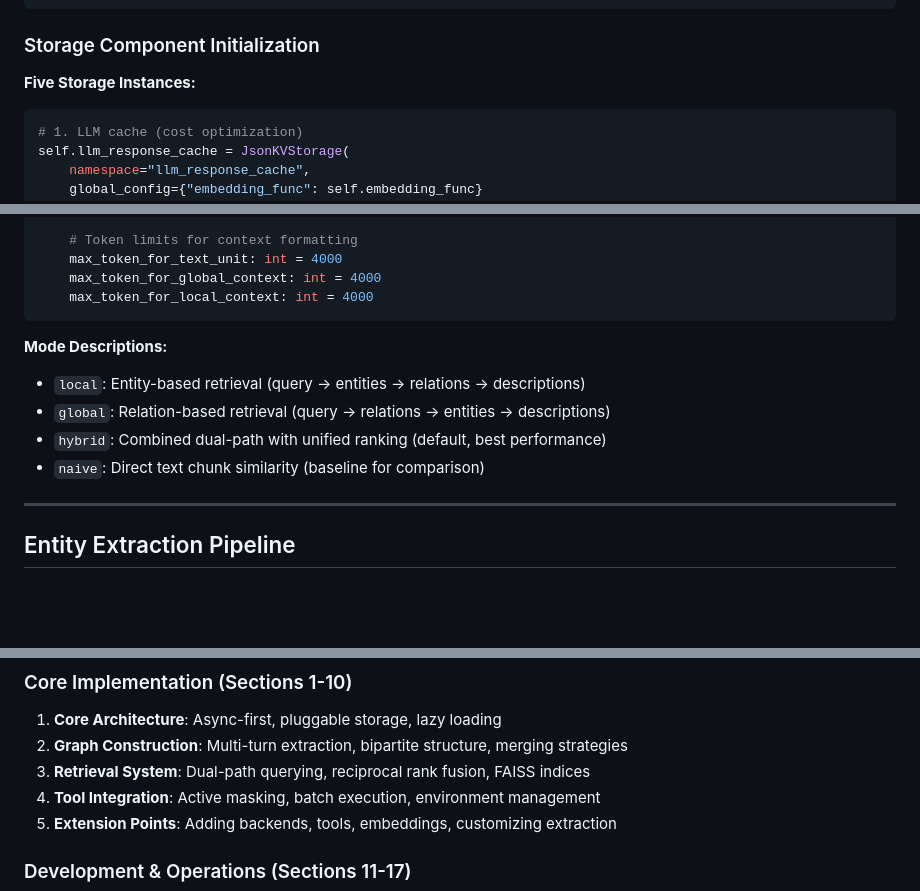
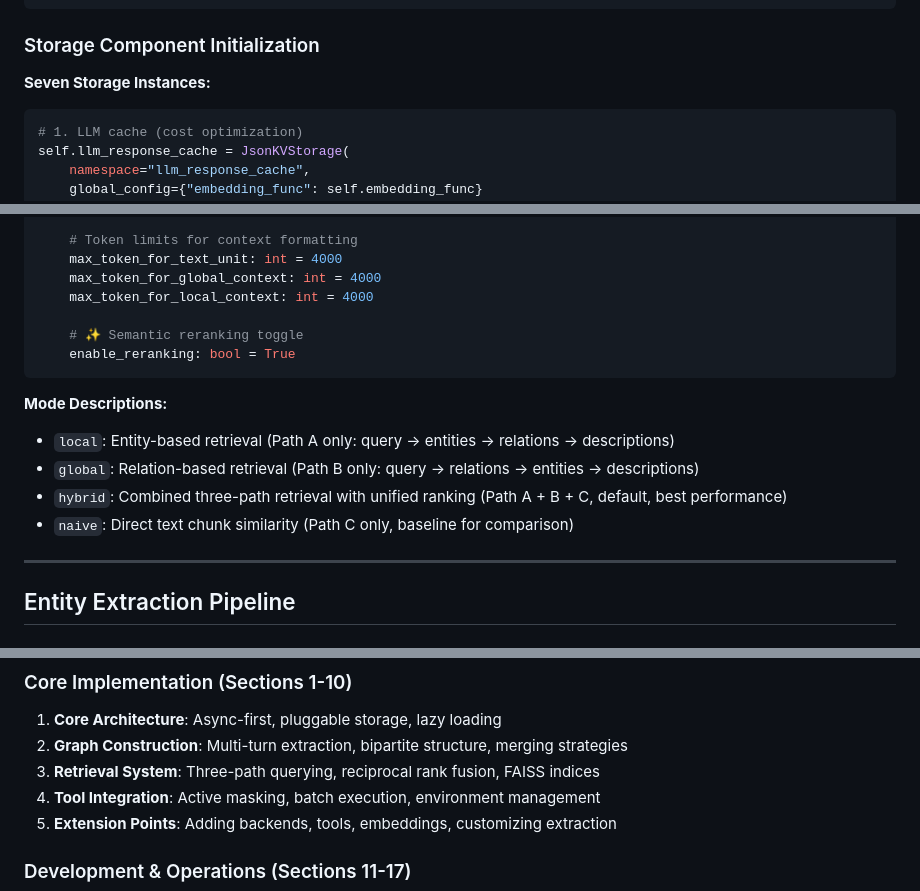
Before and after one commit to dhrubo326/BiG-RAG, a Markdown page: implementation_guide/IMPLEMENTATION_STRUCTURE_GUIDE.md, 3 parts joined by grey strips. GitHub-like rendering; blank space fills up the shorter version.

````diff
--- a/implementation_guide/IMPLEMENTATION_STRUCTURE_GUIDE.md
+++ b/implementation_guide/IMPLEMENTATION_STRUCTURE_GUIDE.md
@@ -275,7 +275,7 @@ stats = rag.delete_document("The original document text...")
 
 ### Storage Component Initialization
 
-**Five Storage Instances:**
+**Seven Storage Instances:**
 ```python
 # 1. LLM cache (cost optimization)
 self.llm_response_cache = JsonKVStorage(
@@ -618,13 +618,16 @@ class QueryParam:
     max_token_for_text_unit: int = 4000
     max_token_for_global_context: int = 4000
     max_token_for_local_context: int = 4000
+
+    # ✨ Semantic reranking toggle
+    enable_reranking: bool = True
 ```
 
 **Mode Descriptions:**
-- `local`: Entity-based retrieval (query → entities → relations → descriptions)
-- `global`: Relation-based retrieval (query → relations → entities → descriptions)
-- `hybrid`: Combined dual-path with unified ranking (default, best performance)
-- `naive`: Direct text chunk similarity (baseline for comparison)
+- `local`: Entity-based retrieval (Path A only: query → entities → relations → descriptions)
+- `global`: Relation-based retrieval (Path B only: query → relations → entities → descriptions)
+- `hybrid`: Combined three-path retrieval with unified ranking (Path A + B + C, default, best performance)
+- `naive`: Direct text chunk similarity (Path C only, baseline for comparison)
 
 ---
 
@@ -3997,7 +4013,7 @@ This comprehensive guide covers the complete A-to-Z implementation of the BiG-RA
 ### Core Implementation (Sections 1-10)
 1. **Core Architecture**: Async-first, pluggable storage, lazy loading
 2. **Graph Construction**: Multi-turn extraction, bipartite structure, merging strategies
-3. **Retrieval System**: Dual-path querying, reciprocal rank fusion, FAISS indices
+3. **Retrieval System**: Three-path querying, reciprocal rank fusion, FAISS indices
 4. **Tool Integration**: Active masking, batch execution, environment management
 5. **Extension Points**: Adding backends, tools, embeddings, customizing extraction
 
````
Also changed, not shown: other parts of implementation_guide/IMPLEMENTATION_STRUCTURE_GUIDE.md (+31 -18 lines).
